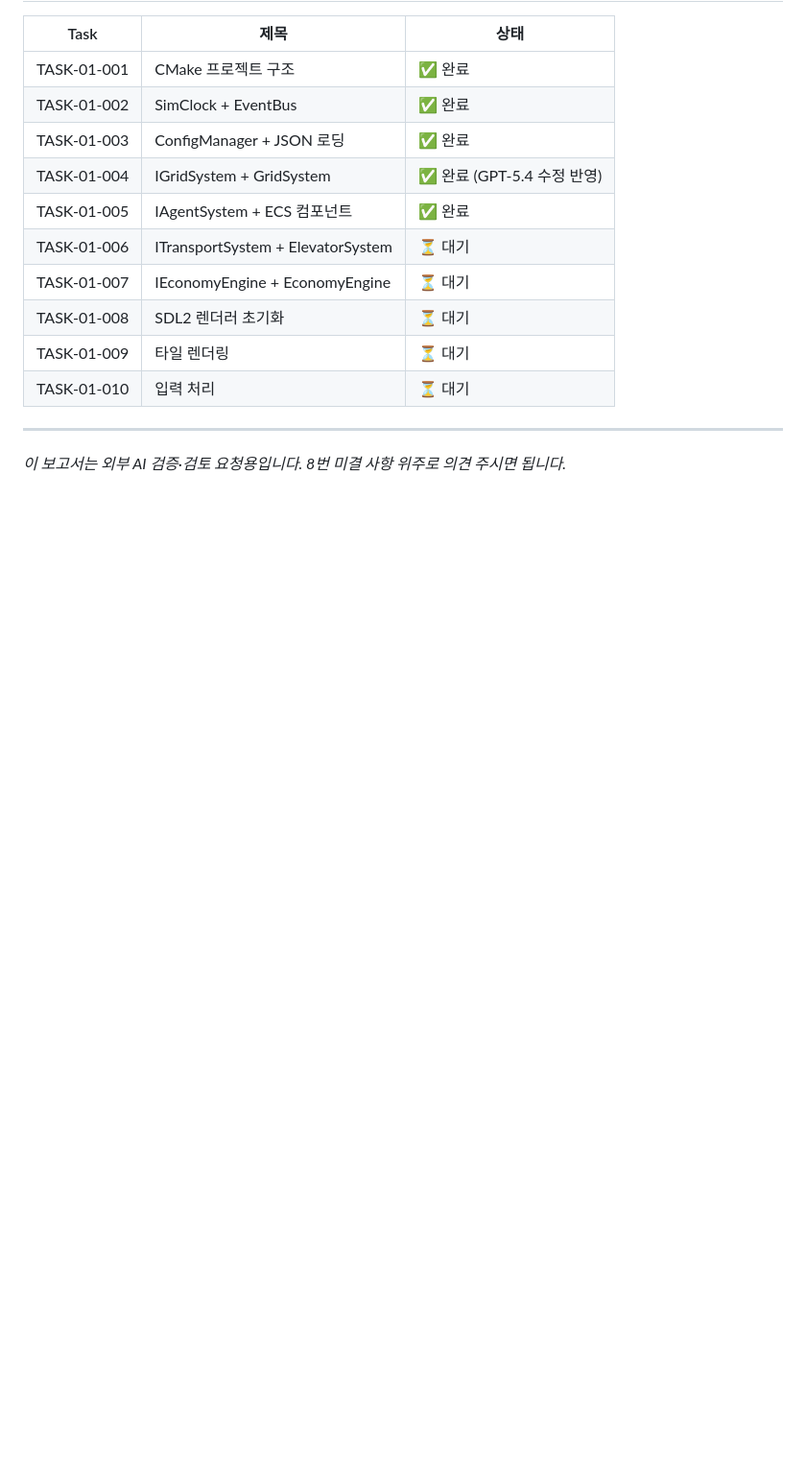
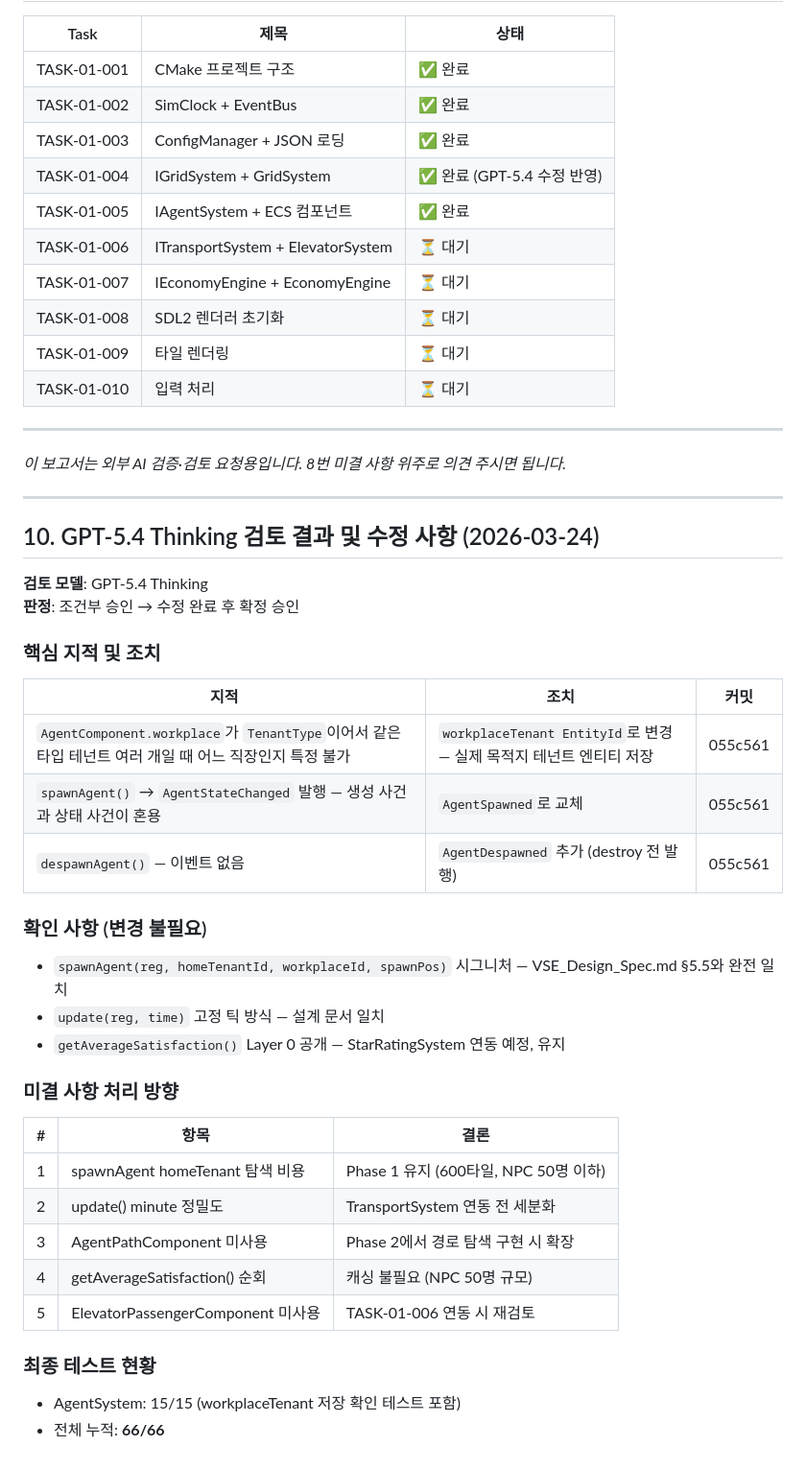
Before and after one commit to cloud-honey/vse-platform, a Markdown page: reports/TASK-01-005_Review_Report.md, the part around the change. Shown at 96% size. GitHub-like rendering; blank space fills up the shorter version.

Commit message:
docs: TASK-01-005 GPT-5.4 검토 결과 보고서 반영

```diff
--- a/reports/TASK-01-005_Review_Report.md
+++ b/reports/TASK-01-005_Review_Report.md
@@ -224,3 +224,37 @@ std::unordered_set<uint32_t> activeAgents_;
 ---
 
 *이 보고서는 외부 AI 검증·검토 요청용입니다. 8번 미결 사항 위주로 의견 주시면 됩니다.*
+
+---
+
+## 10. GPT-5.4 Thinking 검토 결과 및 수정 사항 (2026-03-24)
+
+**검토 모델**: GPT-5.4 Thinking
+**판정**: 조건부 승인 → 수정 완료 후 확정 승인
+
+### 핵심 지적 및 조치
+
+| 지적 | 조치 | 커밋 |
+|------|------|------|
+| `AgentComponent.workplace`가 `TenantType`이어서 같은 타입 테넌트 여러 개일 때 어느 직장인지 특정 불가 | `workplaceTenant EntityId`로 변경 — 실제 목적지 테넌트 엔티티 저장 | 055c561 |
+| `spawnAgent()` → `AgentStateChanged` 발행 — 생성 사건과 상태 사건이 혼용 | `AgentSpawned`로 교체 | 055c561 |
+| `despawnAgent()` — 이벤트 없음 | `AgentDespawned` 추가 (destroy 전 발행) | 055c561 |
+
+### 확인 사항 (변경 불필요)
+- `spawnAgent(reg, homeTenantId, workplaceId, spawnPos)` 시그니처 — VSE_Design_Spec.md §5.5와 완전 일치
+- `update(reg, time)` 고정 틱 방식 — 설계 문서 일치
+- `getAverageSatisfaction()` Layer 0 공개 — StarRatingSystem 연동 예정, 유지
+
+### 미결 사항 처리 방향
+
+| # | 항목 | 결론 |
+|---|------|------|
+| 1 | spawnAgent homeTenant 탐색 비용 | Phase 1 유지 (600타일, NPC 50명 이하) |
+| 2 | update() minute 정밀도 | TransportSystem 연동 전 세분화 |
+| 3 | AgentPathComponent 미사용 | Phase 2에서 경로 탐색 구현 시 확장 |
+| 4 | getAverageSatisfaction() 순회 | 캐싱 불필요 (NPC 50명 규모) |
+| 5 | ElevatorPassengerComponent 미사용 | TASK-01-006 연동 시 재검토 |
+
+### 최종 테스트 현황
+- AgentSystem: 15/15 (workplaceTenant 저장 확인 테스트 포함)
+- 전체 누적: **66/66**
```
